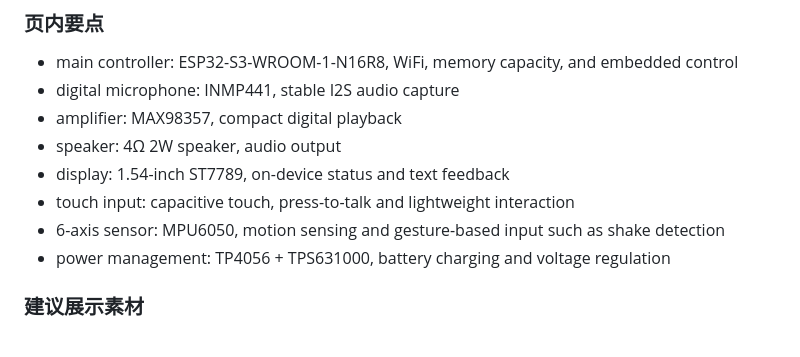
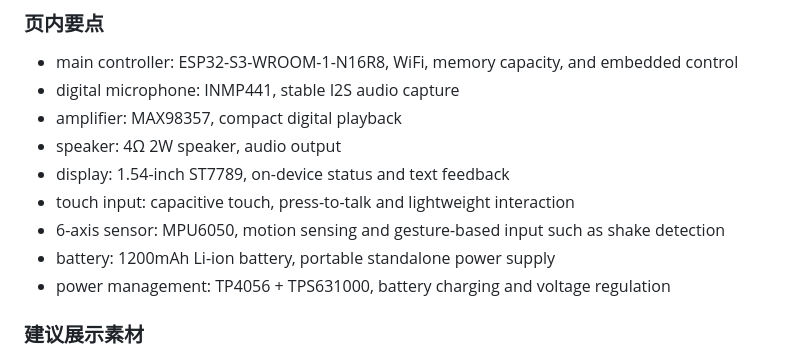
Before and after one commit to hm1399/AI-bot, a Markdown page: presentation/AI-Bot-15分钟Presentation文稿.md, the part around the change. Rendered like a GitHub page.

Commit message:
docs: add battery spec to slide 6

```diff
--- a/presentation/AI-Bot-15分钟Presentation文稿.md
+++ b/presentation/AI-Bot-15分钟Presentation文稿.md
@@ -192,6 +192,7 @@
 - display: 1.54-inch ST7789, on-device status and text feedback
 - touch input: capacitive touch, press-to-talk and lightweight interaction
 - 6-axis sensor: MPU6050, motion sensing and gesture-based input such as shake detection
+- battery: 1200mAh Li-ion battery, portable standalone power supply
 - power management: TP4056 + TPS631000, battery charging and voltage regulation
 
 ### 建议展示素材
```
